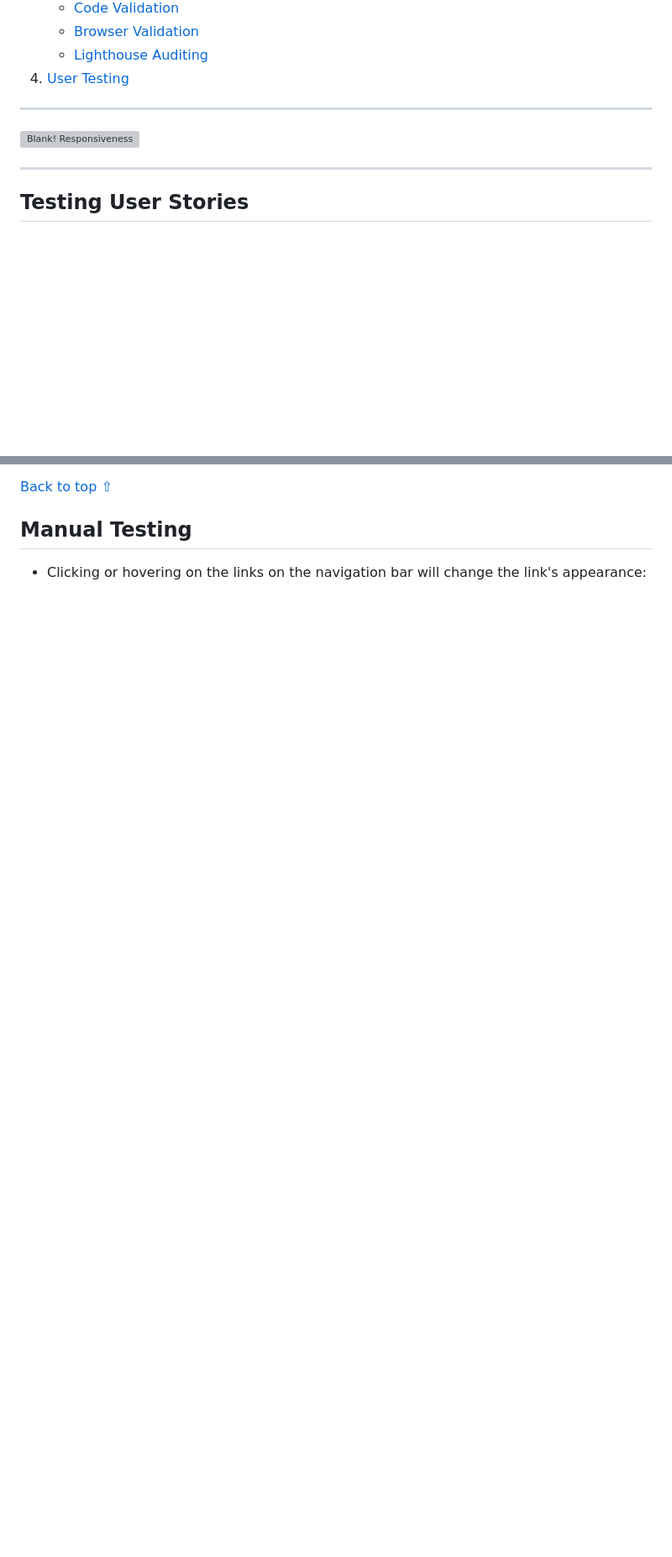
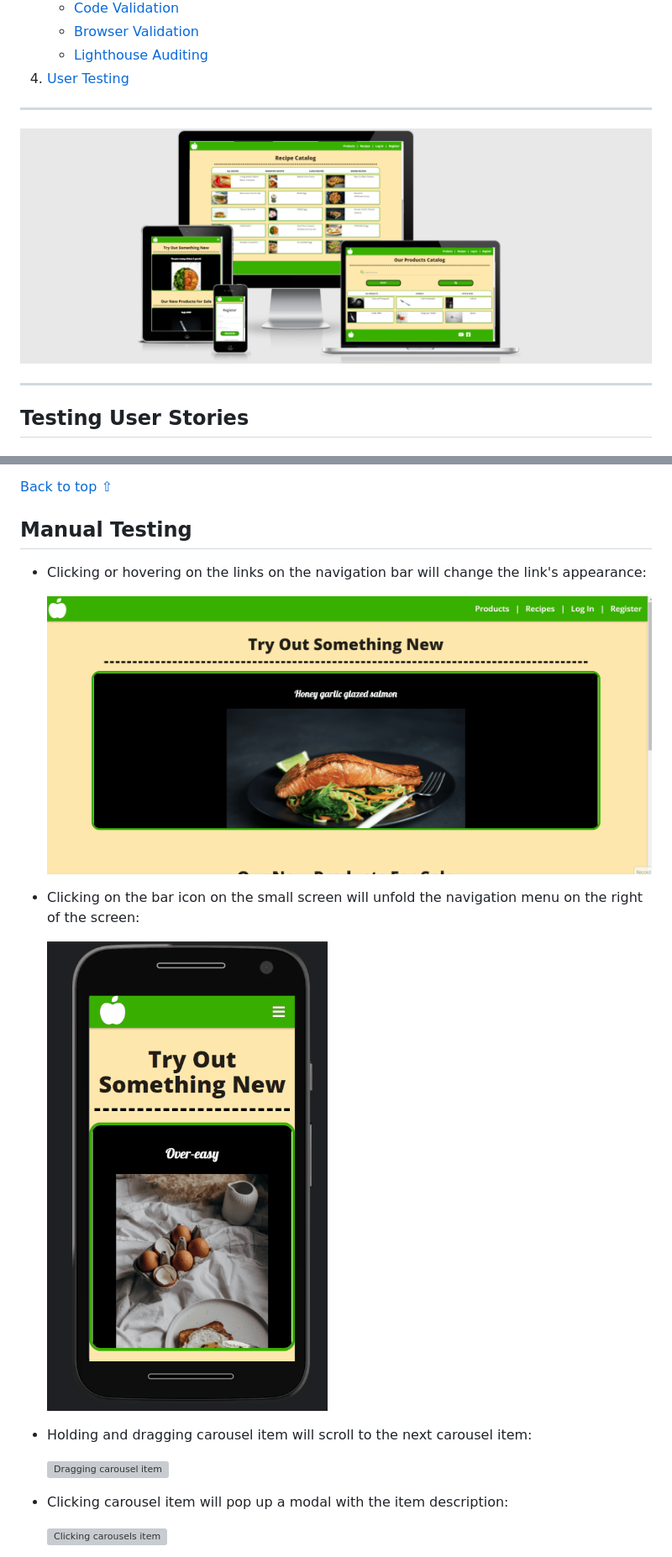
Before and after one commit to Code-Institute-Submissions/PerkunasKF-coock-book_CI-MPS3-3.0, a Markdown page: TESTING.md, 2 parts joined by grey strips. Shown: that part at 84% size. Rendered like a GitHub page; pictures changed too: assets/testing/navigationbar-links-mobale.gif (added), assets/testing/navigationbar-links.gif (added); blank space fills up the shorter version; grey boxes are pictures that could not be loaded.

```diff
--- a/TESTING.md
+++ b/TESTING.md
@@ -22,7 +22,7 @@
 
 ***
 
-![Blank! Responsiveness](assets/img/am-i-resposive-2.png)
+![Blank! Responsiveness](assets/readme-images/am-i-responcive.png)
 
 ***
 ## Testing User Stories
@@ -53,3 +53,18 @@
 
 ## Manual Testing
 - Clicking or hovering on the links on the navigation bar will change the link's appearance:
+
+    ![Hovering over the navigationbar elements](assets/testing/navigationbar-links.gif)
+
+- Clicking on the bar icon on the small screen will unfold the navigation menu on the right of the screen:
+
+    ![Clicking on the bar icon](assets/testing/navigationbar-links-mobale.gif)
+
+- Holding and dragging carousel item will scroll to the next carousel item:
+
+    ![Dragging carousel item](assets/testing/carusel-modal.gif)
+
+- Clicking carousel item will pop up a modal with the item description:
+
+    ![Clicking carousels item](assets/testing/carusel-drag.gif)
+
```
Also changed, not shown: other parts of TESTING.md (+11 -0 lines), assets/testing/product-catalog-nav.gif (added), assets/testing/search-product.gif (added), 4 other files.
